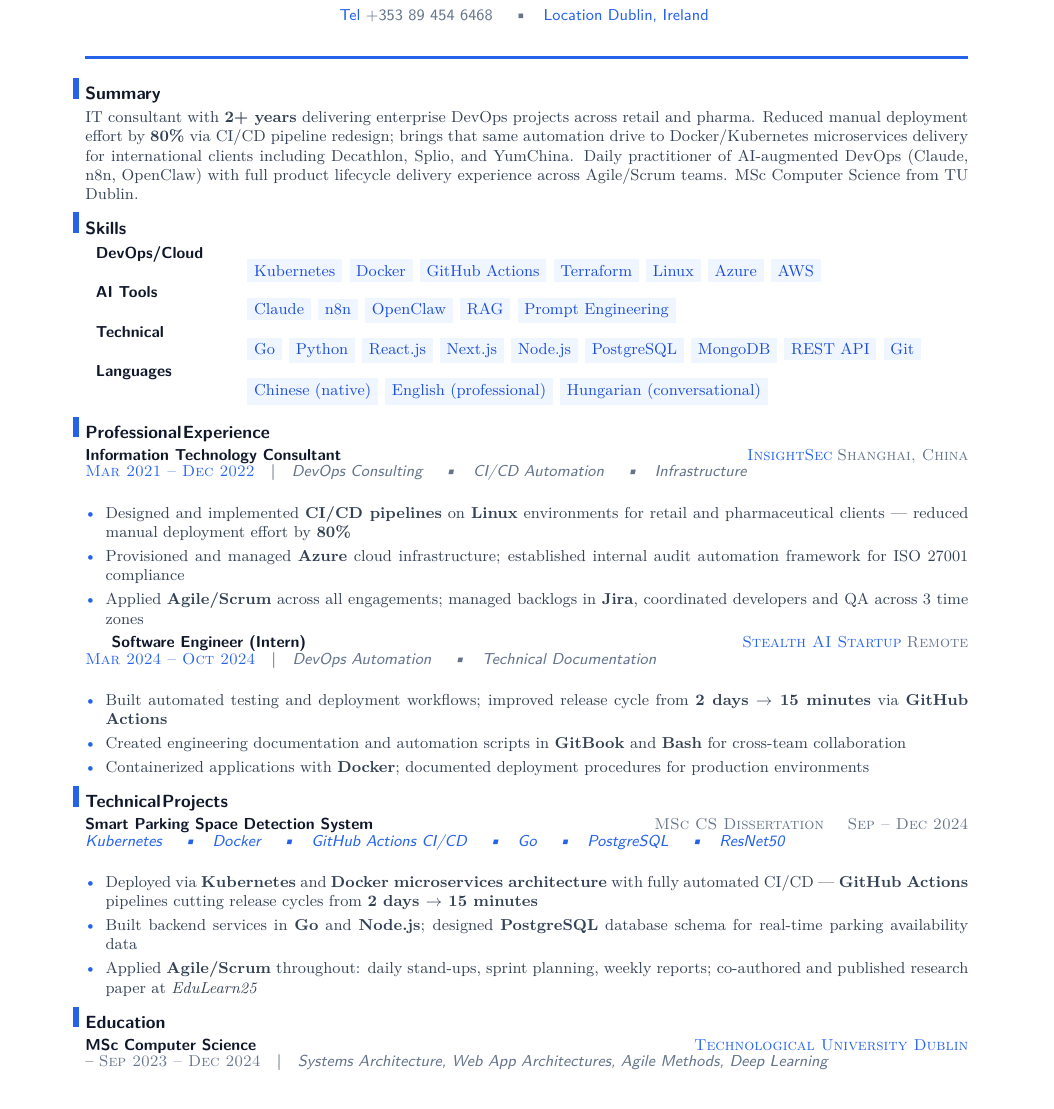
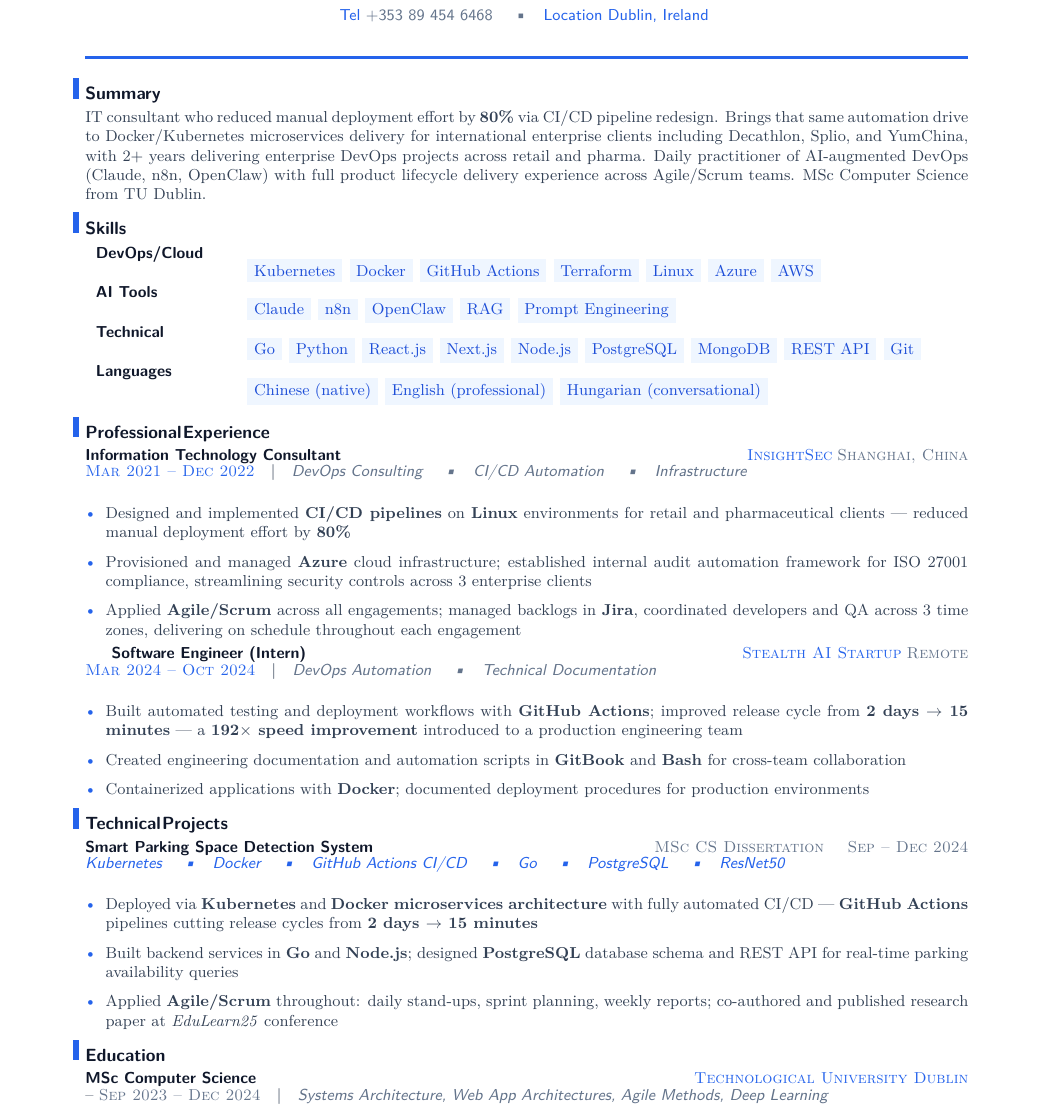
Before and after one commit to YuanshuoDu/resume, a LaTeX CV (resume.tex, which reads simpleresume.cls): part of the page, cut so that both start at the same text. Compiled offline with pdfLaTeX.

Commit message:
devops: iter2 - UI+HR improvements

```diff
--- a/resume.tex
+++ b/resume.tex
@@ -24,7 +24,7 @@
 % ── Summary ───────────────────────────────────────────────────────────────────
 \section{Summary}\nopagebreak\noindent
 \color{secondary}\small
-IT consultant with \textbf{2+ years} delivering enterprise DevOps projects across retail and pharma. Reduced manual deployment effort by \textbf{80\%} via CI/CD pipeline redesign; brings that same automation drive to Docker/Kubernetes microservices delivery for international clients including Decathlon, Splio, and YumChina. Daily practitioner of AI-augmented DevOps (Claude, n8n, OpenClaw) with full product lifecycle delivery experience across Agile/Scrum teams. MSc Computer Science from TU Dublin.
+IT consultant who reduced manual deployment effort by \textbf{80\%} via CI/CD pipeline redesign. Brings that same automation drive to Docker/Kubernetes microservices delivery for international enterprise clients including Decathlon, Splio, and YumChina, with 2+ years delivering enterprise DevOps projects across retail and pharma. Daily practitioner of AI-augmented DevOps (Claude, n8n, OpenClaw) with full product lifecycle delivery experience across Agile/Scrum teams. MSc Computer Science from TU Dublin.
 \par\vspace{0.10cm}
 
 % ── Skills ────────────────────────────────────────────────────────────────────
@@ -48,8 +48,8 @@ IT consultant with \textbf{2+ years} delivering enterprise DevOps projects acros
 
 \begin{itemize}
   \item Designed and implemented \textbf{CI/CD pipelines} on \textbf{Linux} environments for retail and pharmaceutical clients --- reduced manual deployment effort by \textbf{80\%}
-  \item Provisioned and managed \textbf{Azure} cloud infrastructure; established internal audit automation framework for ISO 27001 compliance
-  \item Applied \textbf{Agile/Scrum} across all engagements; managed backlogs in \textbf{Jira}, coordinated developers and QA across 3 time zones
+  \item Provisioned and managed \textbf{Azure} cloud infrastructure; established internal audit automation framework for ISO 27001 compliance, streamlining security controls across 3 enterprise clients
+  \item Applied \textbf{Agile/Scrum} across all engagements; managed backlogs in \textbf{Jira}, coordinated developers and QA across 3 time zones, delivering on schedule throughout each engagement
 \end{itemize}\vspace{0.08cm}
 
 % ── Role 2 ────────────────────────────────────────────────────────────────────
@@ -59,7 +59,7 @@ IT consultant with \textbf{2+ years} delivering enterprise DevOps projects acros
 {\sffamily\small\itshape\color{muted}DevOps Automation \quad\textbullet\quad Technical Documentation}\\[0.05cm]
 
 \begin{itemize}
-  \item Built automated testing and deployment workflows; improved release cycle from \textbf{2 days $\to$ 15 minutes} via \textbf{GitHub Actions}
+  \item Built automated testing and deployment workflows with \textbf{GitHub Actions}; improved release cycle from \textbf{2 days $\to$ 15 minutes} --- a \textbf{192$\times$ speed improvement} introduced to a production engineering team
   \item Created engineering documentation and automation scripts in \textbf{GitBook} and \textbf{Bash} for cross-team collaboration
   \item Containerized applications with \textbf{Docker}; documented deployment procedures for production environments
 \end{itemize}
@@ -75,8 +75,8 @@ IT consultant with \textbf{2+ years} delivering enterprise DevOps projects acros
 
 \begin{itemize}
   \item Deployed via \textbf{Kubernetes} and \textbf{Docker microservices architecture} with fully automated CI/CD --- \textbf{GitHub Actions} pipelines cutting release cycles from \textbf{2 days $\to$ 15 minutes}
-  \item Built backend services in \textbf{Go} and \textbf{Node.js}; designed \textbf{PostgreSQL} database schema for real-time parking availability data
-  \item Applied \textbf{Agile/Scrum} throughout: daily stand-ups, sprint planning, weekly reports; co-authored and published research paper at \textit{EduLearn25}
+  \item Built backend services in \textbf{Go} and \textbf{Node.js}; designed \textbf{PostgreSQL} database schema and REST API for real-time parking availability queries
+  \item Applied \textbf{Agile/Scrum} throughout: daily stand-ups, sprint planning, weekly reports; co-authored and published research paper at \textit{EduLearn25} conference
 \end{itemize}
 \vspace{0.06cm}
 
--- a/simpleresume.cls
+++ b/simpleresume.cls
@@ -64,8 +64,8 @@
 \setlist[itemize]{%
   leftmargin=1.25em,
   label=\color{accent}\textbullet,
-  itemsep=0.06cm,
-  parsep=0.03cm,
+  itemsep=0.14cm,
+  parsep=0.06cm,
 }
 
 % ── Page top accent bar with subtle gradient strip ───────────────────────────
```
Also changed, not shown: coverletter.tex (+3 -3 lines), coverletter.pdf, resume.pdf.
